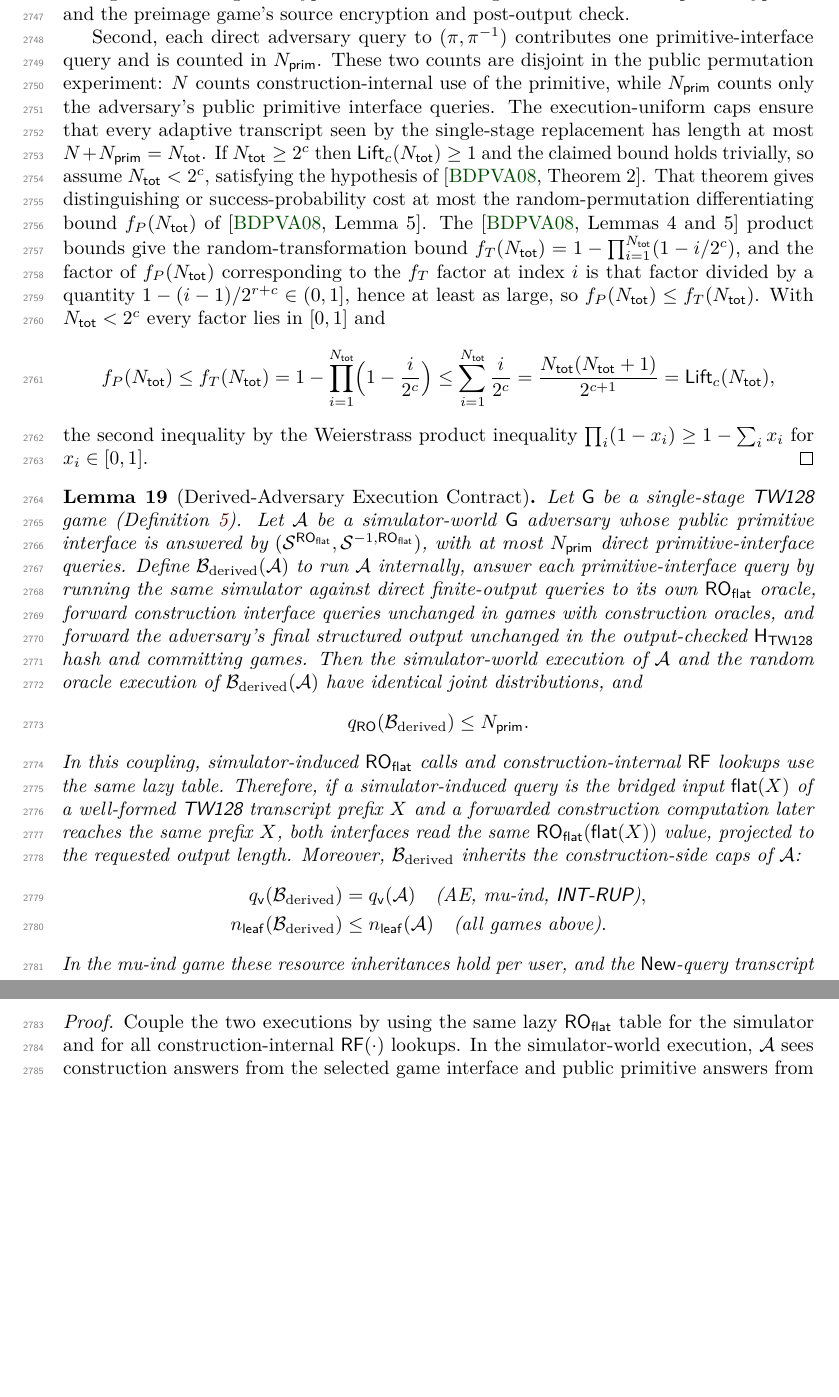
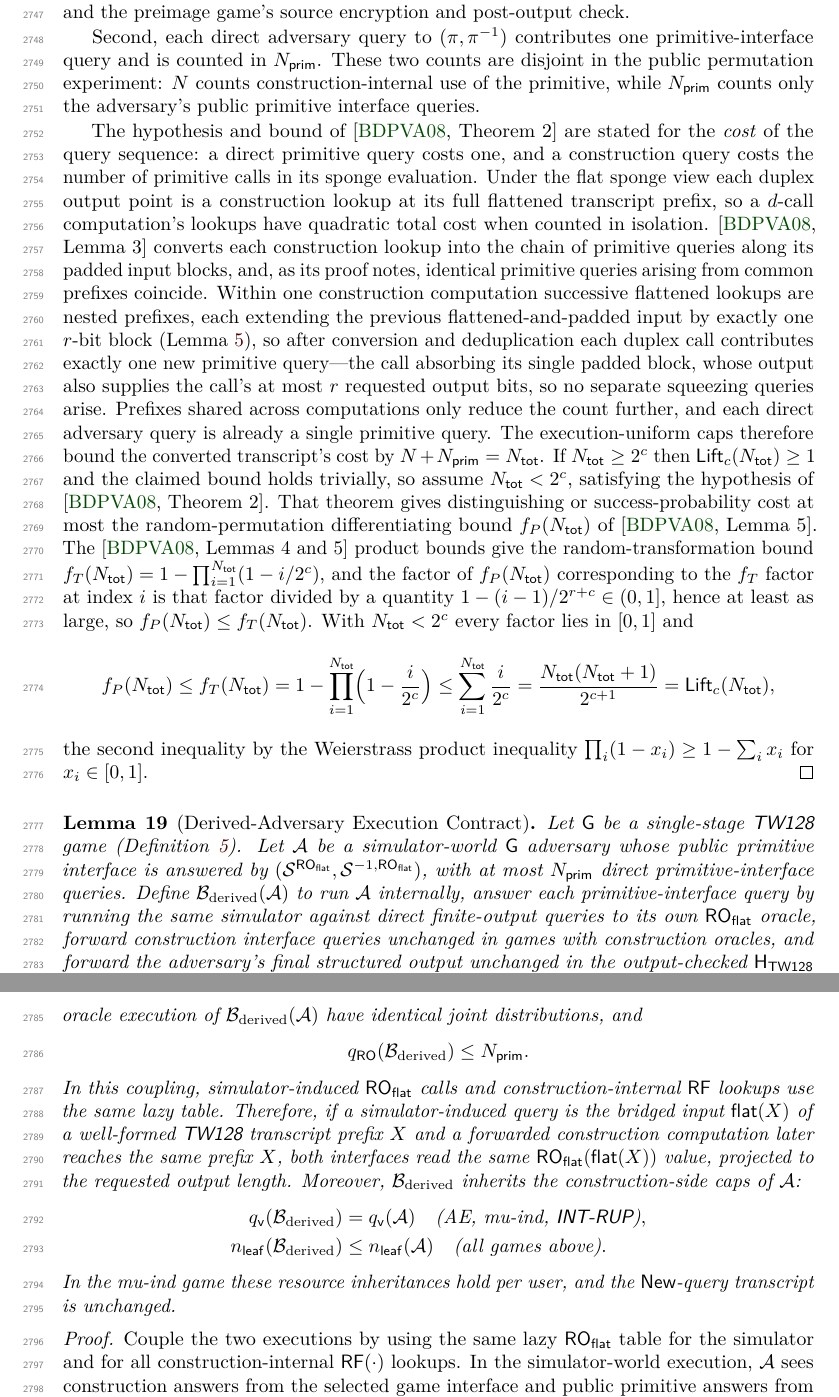
Before and after one commit to codahale/treewrap, a LaTeX document (paper/main.tex, which reads paper/sections/appendix-flat-sponge-lift.tex): two parts of pages 68 and 69 of 74, joined at a grey line, cut so that both start at the same text, the shorter picture padded with empty space. Compiled offline with pdfLaTeX.

Commit message:
Justify the lift's cost parameter via the common-prefix collapse
The Flat Sponge Lift Bound fed Ntot = N + Nprim into BDPV08 Theorem 2
as a transcript length, but that theorem is parameterized by the cost
of the query sequence, under which a construction computation's
flattened lookups - each a sponge query at its full transcript prefix -
have quadratic total cost when counted in isolation. The identification
with the per-duplex-call count was asserted from the per-block
granularity of N alone, which says how N is counted but not why it
equals the cited theorem's parameter.

The proof now makes the conversion explicit: BDPV08 Lemma 3 turns each
construction lookup into the chain of primitive queries along its
padded input blocks, identical queries from common prefixes coincide,
and within one computation successive flattened lookups are nested
prefixes each extending the previous input by exactly one r-bit block,
so after deduplication each duplex call contributes exactly one new
primitive query, with the requested output bits supplied by that same
call. The lemma statement and the resource table now say query cost
rather than transcript length. No bound value changes.

Resolves the bdpv08-cost-parameter review cluster via the
common-prefix-collapse candidate.

```diff
--- a/paper/sections/appendix-flat-sponge-lift.tex
+++ b/paper/sections/appendix-flat-sponge-lift.tex
@@ -146,9 +147,28 @@ Second, each direct adversary query to $(\pi,\pi^{-1})$ contributes one
 primitive-interface query and is counted in $\Nprim$. These two counts
 are disjoint in the public permutation experiment: $N$ counts
 construction-internal use of the primitive, while $\Nprim$ counts only
-the adversary's public primitive interface queries. The execution-uniform
-caps ensure that every adaptive transcript seen by the single-stage
-replacement has length at most $N+\Nprim=\Ntot$. If $\Ntot \geq 2^c$
+the adversary's public primitive interface queries.
+
+The hypothesis and bound of \cite[Theorem~2]{BDPV08} are stated for the
+\emph{cost} of the query sequence: a direct primitive query costs one,
+and a construction query costs the number of primitive calls in its
+sponge evaluation. Under the flat sponge view each duplex output point
+is a construction lookup at its full flattened transcript prefix, so a
+$d$-call computation's lookups have quadratic total cost when counted
+in isolation. \cite[Lemma~3]{BDPV08} converts each construction lookup
+into the chain of primitive queries along its padded input blocks, and,
+as its proof notes, identical primitive queries arising from common
+prefixes coincide. Within one construction computation successive
+flattened lookups are nested prefixes, each extending the previous
+flattened-and-padded input by exactly one $r$-bit block
+(\Cref{lem:duplex-flat}), so after conversion and deduplication each
+duplex call contributes exactly one new primitive query---the call
+absorbing its single padded block, whose output also supplies the
+call's at most $r$ requested output bits, so no separate squeezing
+queries arise. Prefixes shared across computations only reduce the
+count further, and each direct adversary query is already a single
+primitive query. The execution-uniform caps therefore bound the
+converted transcript's cost by $N+\Nprim=\Ntot$. If $\Ntot \geq 2^c$
 then $\Lift_c(\Ntot) \geq 1$ and the claimed bound holds trivially, so
 assume $\Ntot < 2^c$, satisfying the hypothesis of
 \cite[Theorem~2]{BDPV08}. That theorem gives distinguishing or
```
Also changed, not shown: paper/sections/04-security-model.tex (+1 -1 lines), paper/main.pdf, paper/sections/appendix-flat-sponge-lift.tex (3 more changed lines).
